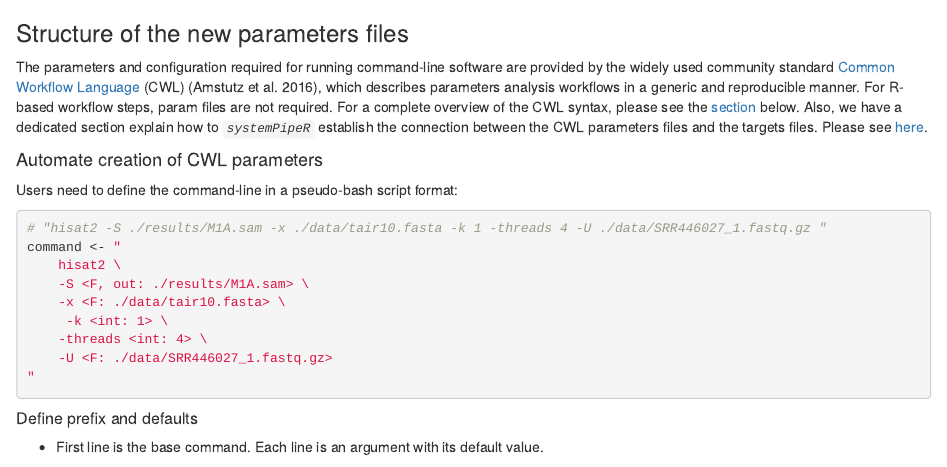
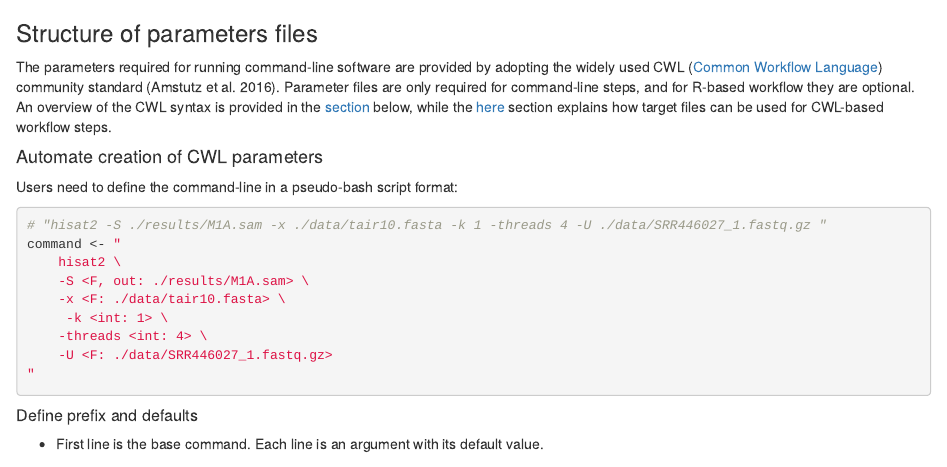
Before and after one commit to systemPipeR/systemPipeWorkshop2021, an R Markdown document (vignettes/systemPipeWorkshop2021.Rmd): the page in a window 1100 px wide, from 5190 px down. Rendered offline with R 4.5, knitr and Pandoc, with nearby package versions; drawn as R Markdown's standard HTML page in place of the format the file asks for; some code elsewhere in the file could not run offline.

Commit message:
vignette edits

````diff
--- a/vignettes/systemPipeWorkshop2021.Rmd
+++ b/vignettes/systemPipeWorkshop2021.Rmd
@@ -335,15 +335,14 @@ targetspath <- system.file("extdata/cwl/example/targets_example.txt", package =
 showDF(read.delim(targetspath, comment.char = "#"))
 ```
 
-### Structure of the new parameters files
+### Structure of parameters files
 
-The parameters and configuration required for running command-line software are
-provided by the widely used community standard [Common Workflow Language](https://www.commonwl.org/) (CWL)
-[@Amstutz2016-ka], which describes parameters analysis workflows in a generic
-and reproducible manner. For R-based workflow steps, param files are not required.
-For a complete overview of the CWL syntax, please see the [section](#cwl) below.
-Also, we have a dedicated section explain how to _`systemPipeR`_ establish the
-connection between the CWL parameters files and the targets files. Please see [here](#cwl_targets).
+The parameters required for running command-line software are provided by adopting the
+widely used CWL ([Common Workflow Language](https://www.commonwl.org/)) community standard
+[@Amstutz2016-ka]. Parameter files are only required for command-line steps, and for R-based workflow
+they are optional. An overview of the CWL syntax is provided in the [section](#cwl) below, while
+the [here](#cwl_targets) section explains how target files can be used for CWL-based workflow
+steps.
 
 #### Automate creation of CWL parameters
 
````
